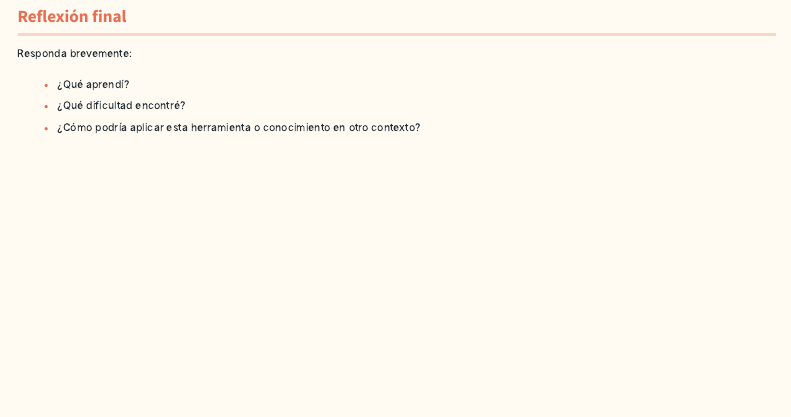
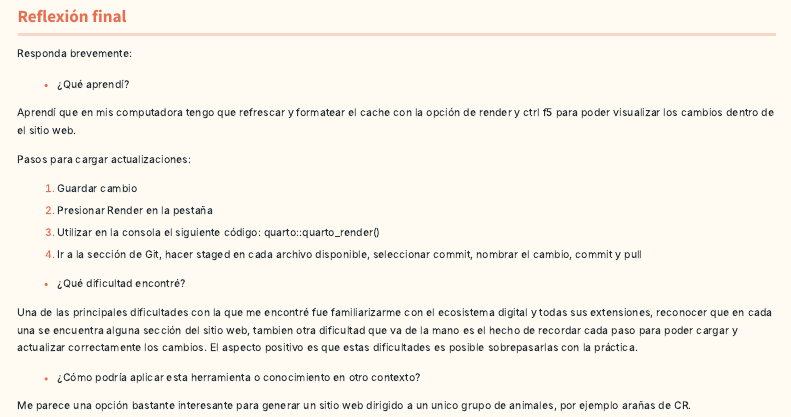
Before and after one commit to hernandezvasquezjp/Scientific-portafolio-template, a Quarto document (práctica-ejemplo.qmd): the page in a window 1100 px wide, from 1320 px down. Rendered offline with R 4.5, knitr and Pandoc in place of Quarto, with nearby package versions; menus at the side of the page are left out.

Commit message:
Ultima parte del cambio de la practica anterior, preguntas de reflexion

```diff
--- a/práctica-ejemplo.qmd
+++ b/práctica-ejemplo.qmd
@@ -76,5 +76,20 @@ Creación exitosa del sitio web
 Responda brevemente:
 
 - ¿Qué aprendí?
+
+Aprendí que en mis computadora tengo que refrescar y formatear el cache con la opción de render y ctrl f5 para poder visualizar los cambios dentro de el sitio web.
+
+Pasos para cargar actualizaciones:
+
+1.  Guardar cambio
+2.  Presionar Render en la pestaña
+3.  Utilizar en la consola el siguiente código: quarto::quarto_render()
+4.  Ir a la sección de Git, hacer staged en cada archivo disponible, seleccionar commit, nombrar el cambio, commit y pull
+
 - ¿Qué dificultad encontré?
+
+Una de las principales dificultades con la que me encontré fue familiarizarme con el ecosistema digital y todas sus extensiones, reconocer que en cada una se encuentra alguna sección del sitio web, tambien otra dificultad que va de la mano es el hecho de recordar cada paso para poder cargar y actualizar correctamente los cambios. El aspecto positivo es que estas dificultades es posible sobrepasarlas con la práctica.
+
 - ¿Cómo podría aplicar esta herramienta o conocimiento en otro contexto?
+
+Me parece una opción bastante interesante para generar un sitio web dirigido a un unico grupo de animales, por ejemplo arañas de CR.
```
Also changed, not shown: docs/search.json, 1 other file.
